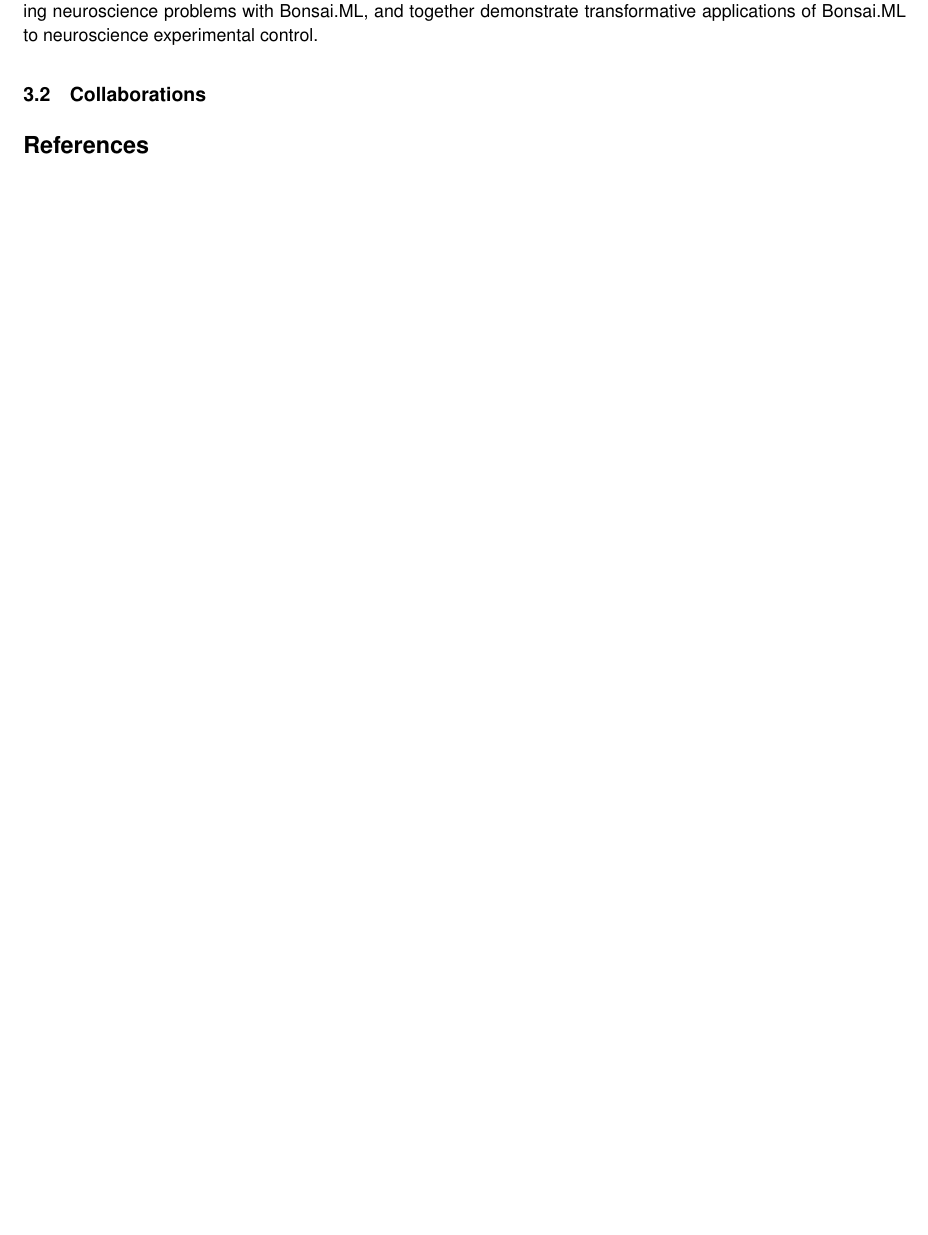
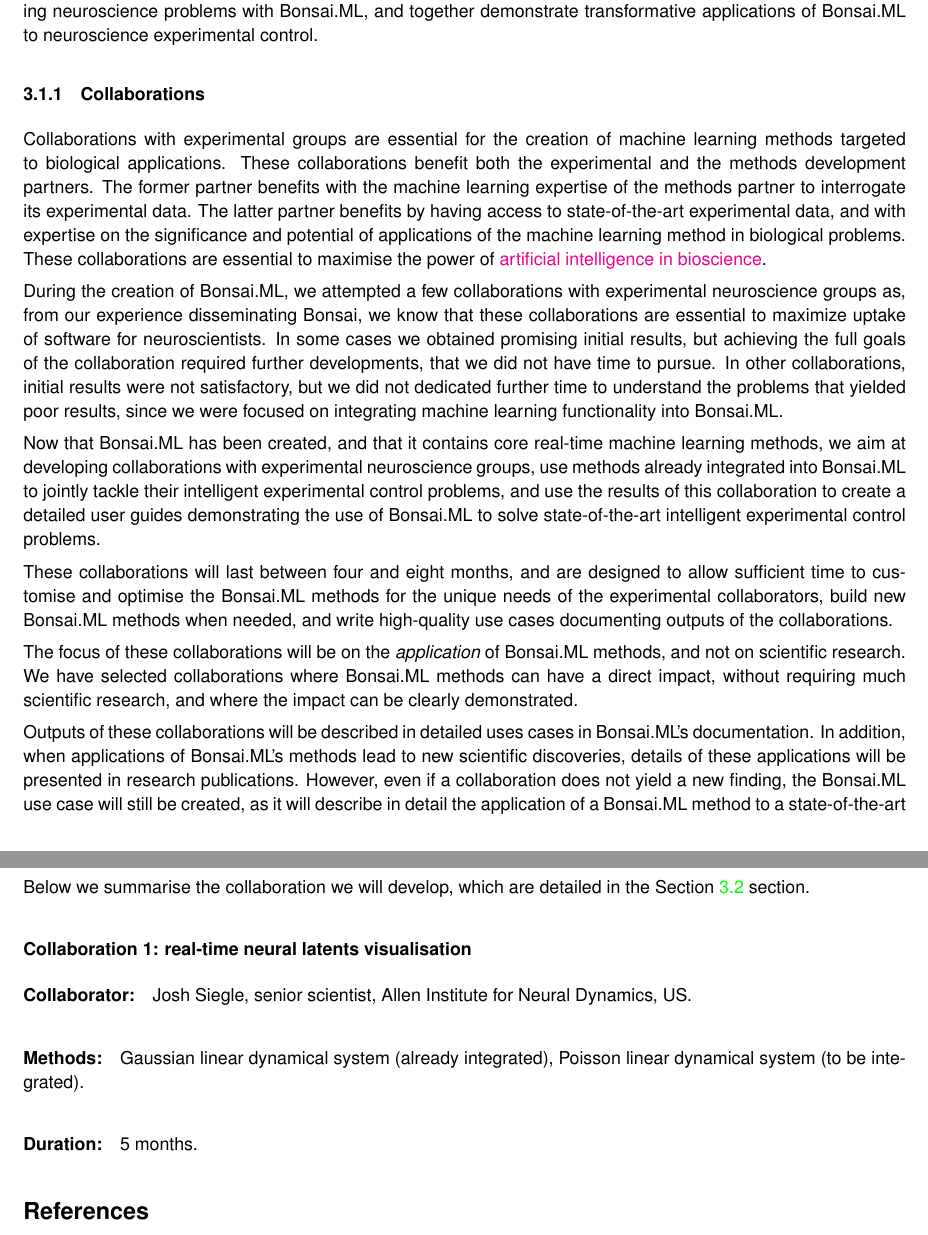
Before and after one commit to joacorapela/25BBR_bonsaiML, a LaTeX document (application/application.tex, which reads application/vision.tex): part of page 6 of 23 before the commit and two parts of pages 6 and 7 of 24 after it, the two joined at a grey line, cut so that both start at the same text, the shorter picture padded with empty space. Compiled offline with pdfLaTeX; a missing bibliography style is replaced by a similar one.

Commit message:
Added substantial content

```diff
--- a/application/vision.tex
+++ b/application/vision.tex
@@ -48,5 +58,88 @@
 Second, we will work hand-in-hand with experimental neuroscientists to address
 challenging neuroscience problems with Bonsai.ML, and together demonstrate
 transformative applications of Bonsai.ML to neuroscience experimental control.
+%
+% By reading or watching use cases of applications of Bonsai.ML methods in
+% intelligent experimental control, experimental neuroscientists could realise the
+% utility of these methods for their own experiments and adopt Bonsai.ML.
 
-\subsection{Collaborations}
+\subsubsection{Collaborations}
+
+Collaborations with experimental groups are essential for the creation of
+machine learning methods targeted to biological applications. These
+collaborations benefit both the experimental and the methods development
+partners.
+%
+The former partner benefits with the machine learning expertise of the methods
+partner to interrogate its experimental data.
+%
+The latter partner benefits by having access to state-of-the-art experimental
+data, and with expertise on the significance and potential of applications of
+the machine learning method in biological problems.
+%
+These collaborations are essential to maximise the power of
+\href{https://www.ukri.org/what-we-do/browse-our-areas-of-investment-and-support/artificial-intelligence-in-bioscience/}{artificial
+intelligence in bioscience}.
+
+During the creation of Bonsai.ML, we attempted a few collaborations with
+experimental neuroscience groups as, from our experience disseminating Bonsai,
+we know that these collaborations are essential to maximize uptake of software
+for neuroscientists.
+%
+In some cases we obtained promising initial results, but achieving the full
+goals of the collaboration required further developments, that we did not have
+time to pursue.
+%
+In other collaborations, initial results were not satisfactory, but we did not
+dedicated further time to understand the problems that yielded poor results,
+since we were focused on integrating machine learning functionality into
+Bonsai.ML.
+
+Now that Bonsai.ML has been created, and that it contains core real-time
+machine learning methods, we aim at developing collaborations with experimental
+neuroscience groups, use methods already integrated into Bonsai.ML to jointly
+tackle their intelligent experimental control problems, and use the results of
+this collaboration to create a detailed user guides demonstrating the use of
+Bonsai.ML to solve state-of-the-art intelligent experimental control problems.
+
+% We will collaborate with experimental neuroscientists in using Bonsai.ML
+% methods to address together some of their challenging problems in intelligent
+% experimental control.
+%
+These collaborations will last between four and eight months, and are designed
+to allow sufficient time to customise and optimise the Bonsai.ML methods for the
+unique needs of the experimental collaborators, build new Bonsai.ML methods when
+needed, and write high-quality use cases documenting outputs of the
+collaborations.
+
+The focus of these collaborations will be on the \emph{application} of
+Bonsai.ML methods, and not on scientific research.
+%
+We have selected collaborations where Bonsai.ML methods can have a direct impact,
+without requiring much scientific research, and where the impact can be clearly
+demonstrated.
+
+Outputs of these collaborations will be described in detailed uses cases in
+Bonsai.ML's documentation.
+%
+In addition, when applications of Bonsai.ML's methods lead to new scientific
+discoveries, details of these applications will be presented in research
+publications.
+%
+However, even if a collaboration does not yield a new finding, the Bonsai.ML
+use case will still be created, as it will describe in detail the application
+of a Bonsai.ML method to a state-of-the-art neuroscience problem, and should
+motivate Bonsai users to use the method in other scientific problems.
+
+Below we summarise the collaboration we will develop, which are detailed in the
+Section~\ref{sec:approach} section.
+
+\subsubsubsection*{Collaboration~1: real-time neural latents visualisation}
+
+\paragraph{Collaborator:} Josh Siegle, senior scientist, Allen Institute for
+Neural Dynamics, US.
+
+\paragraph{Methods:} Gaussian linear dynamical system (already integrated),
+Poisson linear dynamical system (to be integrated).
+
+\paragraph{Duration:} 5 months.
```
Also changed, not shown: application/vision.tex (46 more changed lines).
